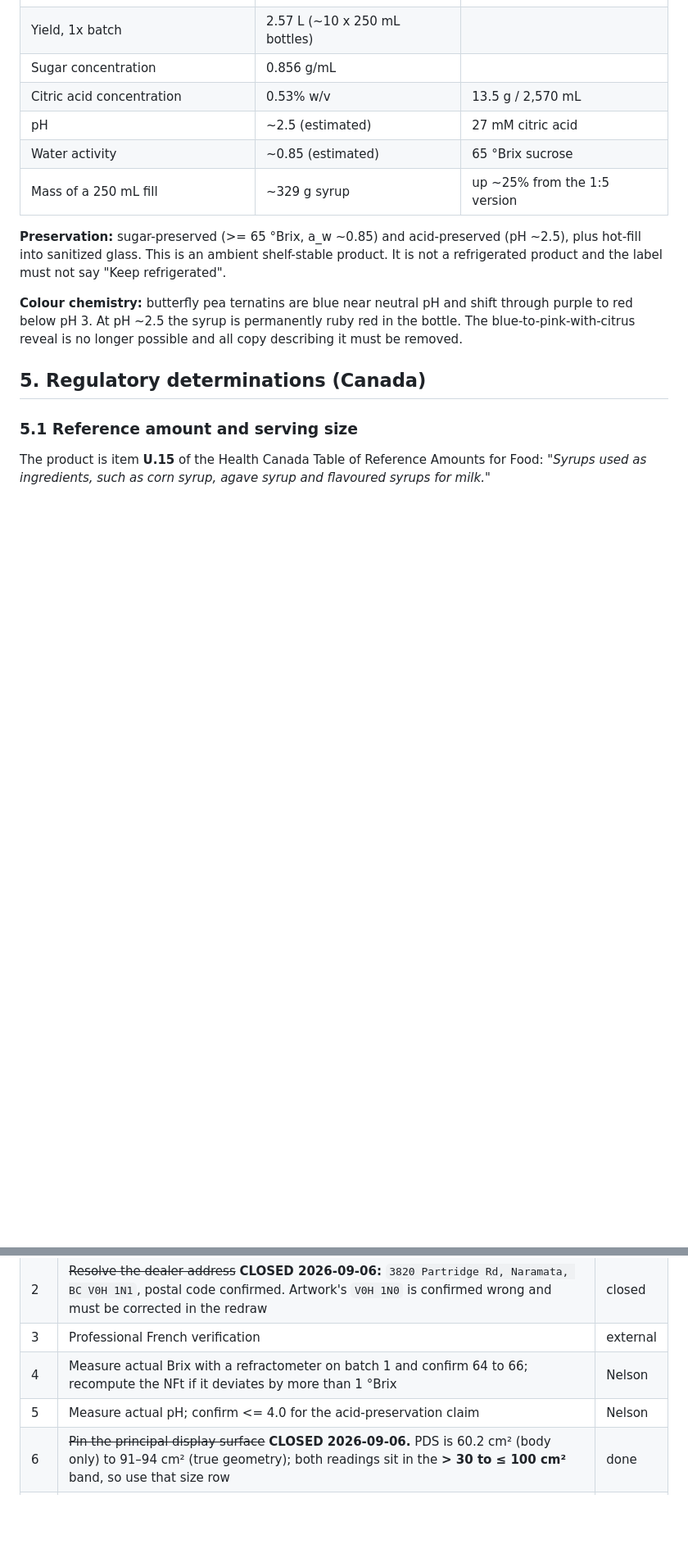
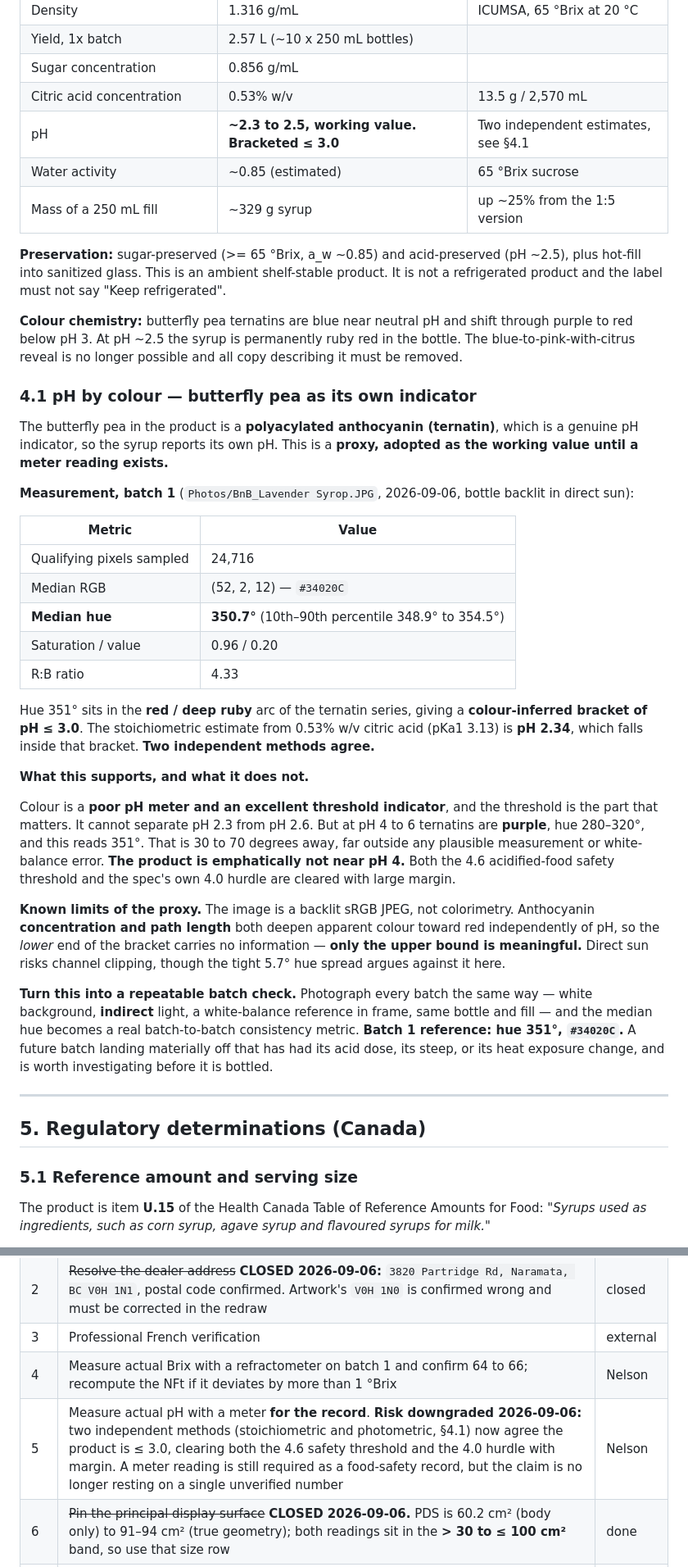
Before and after one commit to DrNelsonJatel/bench-and-bloom, a Markdown page: JATEL_ProductSpec_v1.0_20260906.md, 2 parts joined by grey strips. Shown at 82% size. Drawn GitHub-style; blank space fills up the shorter version.

Commit message:
Adopt colour as a pH proxy; batch 1 reads hue 351, bracketing pH <= 3.0
The butterfly pea in the product is a polyacylated anthocyanin and therefore a
genuine pH indicator, so the syrup reports its own pH. Adopted as the working
value until a meter reading exists.

Sampled the batch-1 photograph programmatically rather than by eye: 24,716
qualifying pixels inside the liquid column, median hue 350.7 degrees with a
5.7 degree spread between the 10th and 90th percentiles, saturation 0.96,
median #34020C. That is a single tight population.

Hue 351 sits in the red/deep-ruby arc of the ternatin series, bracketing
pH <= 3.0. The stoichiometric estimate from 0.53% w/v citric acid is 2.34,
inside that bracket. Two independent methods agree.

The framing that matters: colour is a poor pH meter and an excellent threshold
indicator, and the threshold is the part that carries the safety claim. It
cannot separate 2.3 from 2.6, but at pH 4 to 6 ternatins are purple at hue
280-320, and this reads 351. Thirty to seventy degrees of separation is far
outside white-balance error, so the product is emphatically not near pH 4.
Both the 4.6 acidified-food threshold and the spec's 4.0 hurdle clear with
margin, and open item 5 drops from "claim rests on one unverified number" to
"confirm with an instrument for the record".

Limits stated in the spec: backlit sRGB JPEG is not colorimetry, and
concentration and path length deepen apparent colour toward red independently
of pH, so only the upper bound of the bracket carries information.

Also documented how to make this a repeatable batch check: same white
background, indirect light, white-balance reference in frame, and median hue
becomes a batch-to-batch consistency metric against the batch-1 reference.

```diff
--- a/JATEL_ProductSpec_v1.0_20260906.md
+++ b/JATEL_ProductSpec_v1.0_20260906.md
@@ -75,13 +75,54 @@ Calculated from the formulation and cross-checked against ICUMSA sucrose density
 | Yield, 1x batch | 2.57 L (~10 x 250 mL bottles) | |
 | Sugar concentration | 0.856 g/mL | |
 | Citric acid concentration | 0.53% w/v | 13.5 g / 2,570 mL |
-| pH | ~2.5 (estimated) | 27 mM citric acid |
+| pH | **~2.3 to 2.5, working value. Bracketed ≤ 3.0** | Two independent estimates, see §4.1 |
 | Water activity | ~0.85 (estimated) | 65 °Brix sucrose |
 | Mass of a 250 mL fill | ~329 g syrup | up ~25% from the 1:5 version |
 
 **Preservation:** sugar-preserved (>= 65 °Brix, a_w ~0.85) and acid-preserved (pH ~2.5), plus hot-fill into sanitized glass. This is an ambient shelf-stable product. It is not a refrigerated product and the label must not say "Keep refrigerated".
 
 **Colour chemistry:** butterfly pea ternatins are blue near neutral pH and shift through purple to red below pH 3. At pH ~2.5 the syrup is permanently ruby red in the bottle. The blue-to-pink-with-citrus reveal is no longer possible and all copy describing it must be removed.
+
+### 4.1 pH by colour — butterfly pea as its own indicator
+
+The butterfly pea in the product is a **polyacylated anthocyanin (ternatin)**, which is a genuine pH
+indicator, so the syrup reports its own pH. This is a **proxy, adopted as the working value until a
+meter reading exists.**
+
+**Measurement, batch 1** (`Photos/BnB_Lavender Syrop.JPG`, 2026-09-06, bottle backlit in direct sun):
+
+| Metric | Value |
+|---|---|
+| Qualifying pixels sampled | 24,716 |
+| Median RGB | (52, 2, 12) — `#34020C` |
+| **Median hue** | **350.7°** (10th–90th percentile 348.9° to 354.5°) |
+| Saturation / value | 0.96 / 0.20 |
+| R:B ratio | 4.33 |
+
+Hue 351° sits in the **red / deep ruby** arc of the ternatin series, giving a **colour-inferred
+bracket of pH ≤ 3.0**. The stoichiometric estimate from 0.53% w/v citric acid (pKa1 3.13) is
+**pH 2.34**, which falls inside that bracket. **Two independent methods agree.**
+
+**What this supports, and what it does not.**
+
+Colour is a **poor pH meter and an excellent threshold indicator**, and the threshold is the part that
+matters. It cannot separate pH 2.3 from pH 2.6. But at pH 4 to 6 ternatins are **purple**, hue 280–320°,
+and this reads 351°. That is 30 to 70 degrees away, far outside any plausible measurement or
+white-balance error. **The product is emphatically not near pH 4.** Both the 4.6 acidified-food
+safety threshold and the spec's own 4.0 hurdle are cleared with large margin.
+
+**Known limits of the proxy.** The image is a backlit sRGB JPEG, not colorimetry. Anthocyanin
+**concentration and path length** both deepen apparent colour toward red independently of pH, so the
+*lower* end of the bracket carries no information — **only the upper bound is meaningful.** Direct sun
+risks channel clipping, though the tight 5.7° hue spread argues against it here.
+
+**Turn this into a repeatable batch check.** Photograph every batch the same way — white background,
+**indirect** light, a white-balance reference in frame, same bottle and fill — and the median hue
+becomes a real batch-to-batch consistency metric. **Batch 1 reference: hue 351°, `#34020C`.** A future
+batch landing materially off that has had its acid dose, its steep, or its heat exposure change, and
+is worth investigating before it is bottled.
+
+---
 
 ## 5. Regulatory determinations (Canada)
 
@@ -297,7 +338,7 @@ Design consideration: the syrup is now ruby red behind a lavender-violet brand p
 | 2 | ~~Resolve the dealer address~~ **CLOSED 2026-09-06:** `3820 Partridge Rd, Naramata, BC V0H 1N1`, postal code confirmed. Artwork's `V0H 1N0` is confirmed wrong and must be corrected in the redraw | closed |
 | 3 | Professional French verification | external |
 | 4 | Measure actual Brix with a refractometer on batch 1 and confirm 64 to 66; recompute the NFt if it deviates by more than 1 °Brix | Nelson |
-| 5 | Measure actual pH; confirm <= 4.0 for the acid-preservation claim | Nelson |
+| 5 | Measure actual pH with a meter **for the record**. **Risk downgraded 2026-09-06:** two independent methods (stoichiometric and photometric, §4.1) now agree the product is ≤ 3.0, clearing both the 4.6 safety threshold and the 4.0 hurdle with margin. A meter reading is still required as a food-safety record, but the claim is no longer resting on a single unverified number | Nelson |
 | 6 | ~~Pin the principal display surface~~ **CLOSED 2026-09-06.** PDS is 60.2 cm² (body only) to 91–94 cm² (true geometry); both readings sit in the **> 30 to ≤ 100 cm²** band, so use that size row | done |
 | 7 | Obtain official FOP symbol EPS from Health Canada | Nelson |
 | 8 | Net-quantity type height — **provisionally 3.2 mm minimum.** Both PDS readings (60.2 and 91–94 cm²) fall in the same `> 32 to ≤ 258 cm²` band, so the answer is stable either way. **[VERIFY** the band table in the CFIA tool with item 1; the thresholds are from recall, not a read of the schedule**]** | verify |
```
Also changed, not shown: singlelabel/Label_PrinterSpec_Wrap_uline2026.md (+6 -1 lines).
